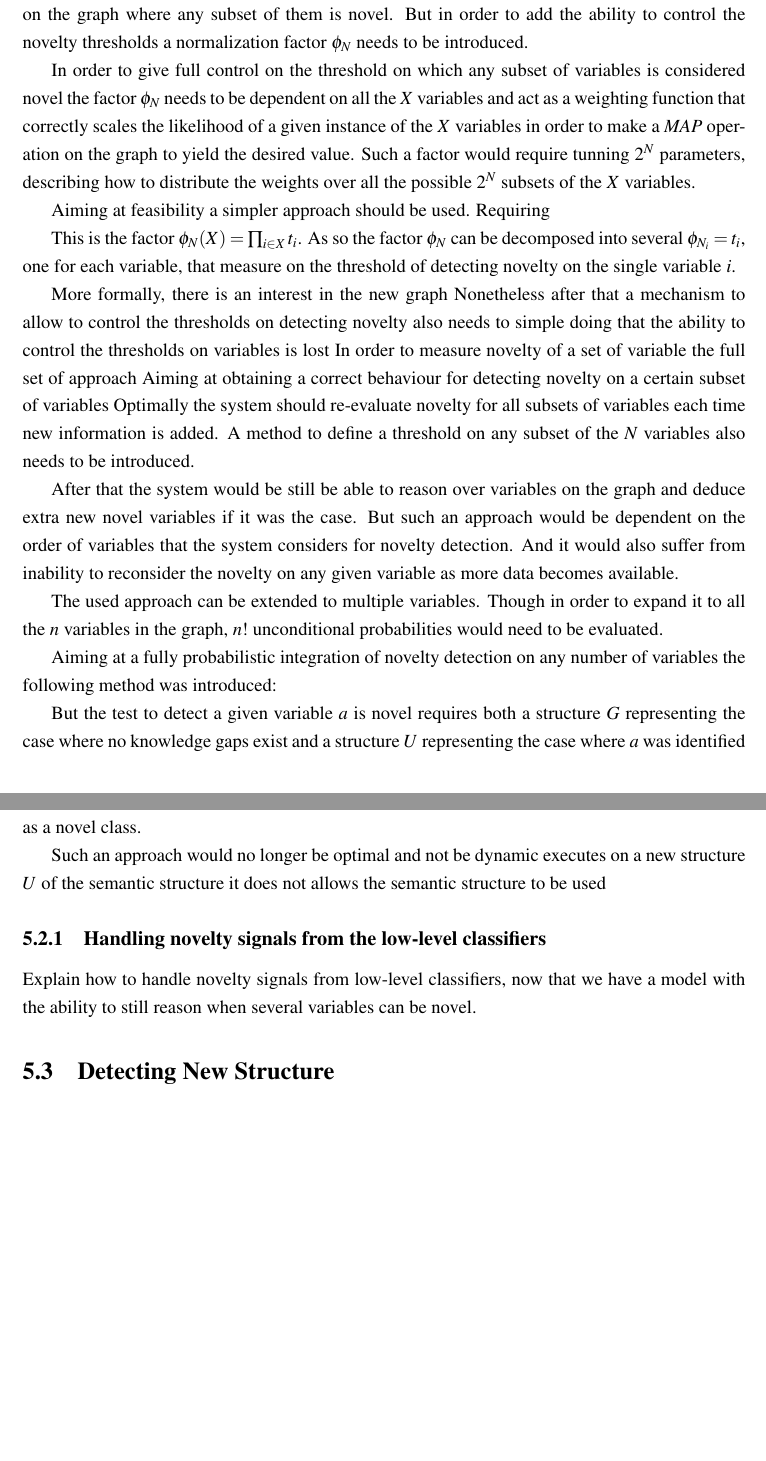
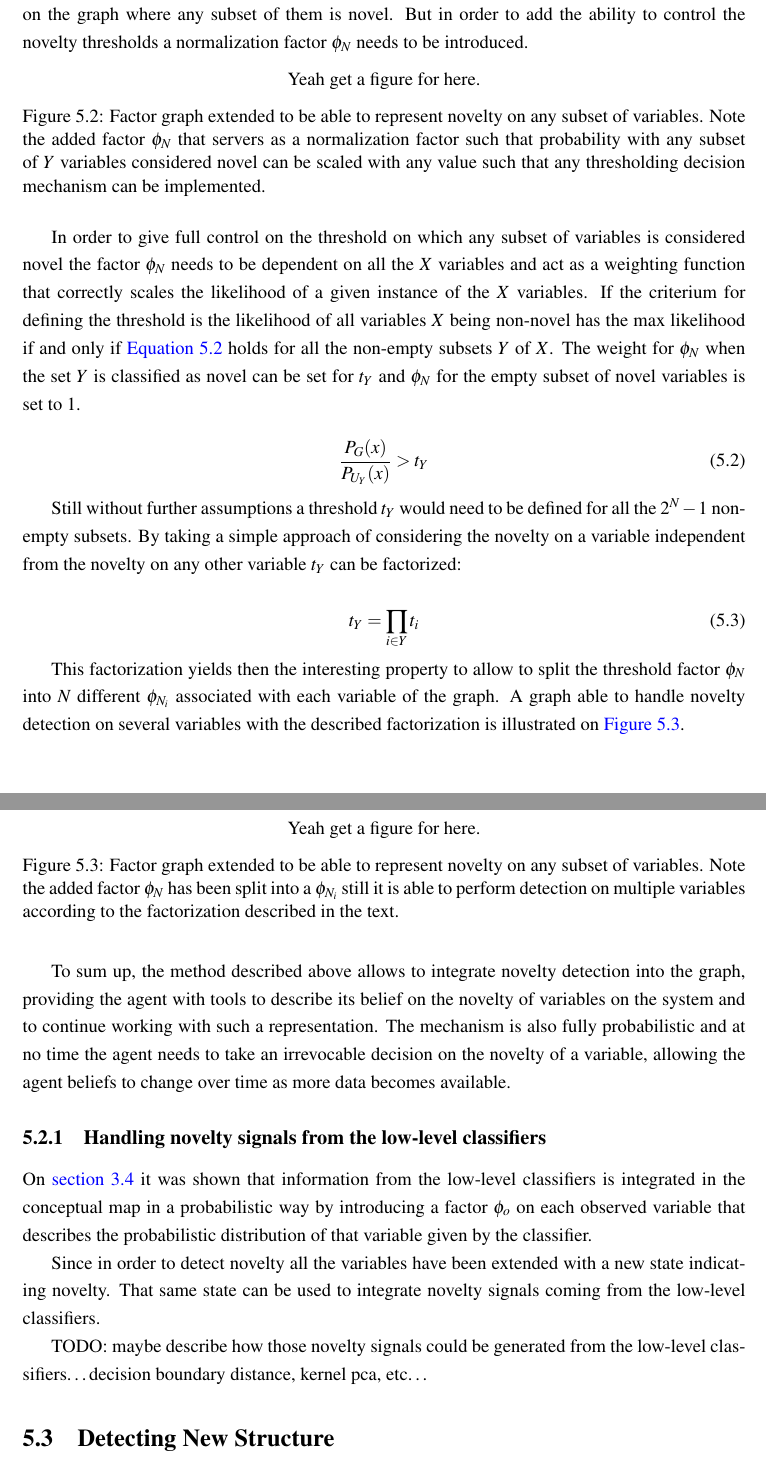
Before and after one commit to andresusanopinto/novelty-detection-thesis, a LaTeX thesis (thesis/thesis.tex, which reads thesis/contents.tex): two parts of pages 29 and 30 of 33, joined at a grey line, cut so that both start at the same text. Compiled offline with pdfLaTeX.

Commit message:
Lots of text explanining how to integrate multi-novelty on the graph and how to control thresholds on it.

```diff
--- a/thesis/contents.tex
+++ b/thesis/contents.tex
@@ -267,72 +269,80 @@ represent any state of the $X$ variables present on the graph where any
 subset of them is novel. But in order to add the ability to control the
 novelty thresholds a normalization factor $\phi_N$ needs to be introduced.
 
+\begin{figure}[h]
+\centering
+Yeah get a figure for here.
+\caption{\label{fig:multiple-big-threshold}Factor graph extended to be able to
+         represent novelty on any subset of variables. Note the added factor
+         $\phi_N$ that servers as a normalization factor such that probability
+         with any subset of $Y$ variables considered novel can be scaled with
+         any value such that any thresholding decision mechanism can be
+         implemented.}
+\end{figure}
+
 In order to give full control on the threshold on which any subset of
 variables is considered novel the factor $\phi_N$ needs to be dependent on all
 the $X$ variables and act as a weighting function that correctly scales the
-likelihood of a given instance of the $X$ variables in order to make a
-\emph{MAP} operation on the graph to yield the desired value.
-Such a factor would require tunning $2^N$ parameters, describing how to
-distribute the weights over all the possible $2^N$ subsets of the $X$ variables.
+likelihood of a given instance of the $X$ variables.
+If the criterium for defining the threshold is the likelihood of all variables
+$X$ being non-novel has the max likelihood if and only if
+\autoref{eq:multiple-threshold} holds for all the non-empty subsets $Y$ of $X$.
+The weight for $\phi_N$ when the set $Y$ is classified as novel
+can be set for $t_Y$ and $\phi_N$ for the empty subset of novel variables is set
+to $1$.
 
-Aiming at feasibility a simpler approach should be used.
-Requiring
+\begin{equation}
+\label{eq:multiple-threshold}
+\frac{P_G(x)}{P_{U_Y}(x)} > t_Y
+\end{equation}
 
-This is the factor $\phi_N(X) = \prod_{i \in X} t_i$.
-As so the factor $\phi_N$ can be decomposed into several $\phi_{N_i} = t_i$, one
-for each variable, that measure on the threshold of detecting novelty on
-the single variable $i$.
+Still without further assumptions a threshold $t_Y$ would need to be defined for
+all the $2^N-1$ non-empty subsets.
+By taking a simple approach of considering the novelty on a variable independent
+from the novelty on any other variable $t_Y$ can be factorized:
 
-More formally, there is an interest in the new graph
-Nonetheless after that a mechanism to allow to control the thresholds on
-detecting novelty also needs to simple doing that the ability to control the thresholds on
-variables is lost
-In order to measure novelty of a set of variable the full set of approach
-Aiming at obtaining a correct behaviour for detecting novelty on a certain
-subset of variables
-Optimally the system should re-evaluate novelty for all subsets of variables
-each time new information is added.
-A method to define a threshold on any subset of the $N$ variables also needs to
-be introduced.
+\begin{equation}
+t_Y = \prod_{i \in Y}{t_i}
+\end{equation}
 
-After that the system would be still be able to reason over variables on the
-graph and deduce extra new novel variables if it was the case.
-But such an approach would be dependent on the order of variables that the
-system considers for novelty detection. And it would also suffer from inability
-to reconsider the novelty on any given variable as more data becomes available.
+This factorization yields then the interesting property to allow to split the
+threshold factor $\phi_N$ into $N$ different $\phi_{N_i}$ associated with each
+variable of the graph. A graph able to handle novelty detection on several
+variables with the described factorization is illustrated on
+\autoref{fig:multi-factorized-threshold}.
+
+\begin{figure}[h]
+\centering
+Yeah get a figure for here.
+\caption{\label{fig:multi-factorized-threshold}Factor graph extended to be able
+         to represent novelty on any subset of variables. Note the added factor
+         $\phi_N$ has been split into a $\phi_{N_i}$ still it is able to perform
+         detection on multiple variables according to the factorization
+         described in the text.}
+\end{figure}
 
 
-The used approach can be extended to multiple variables. Though in order to
-expand it to all the $n$ variables in the graph, $n!$ unconditional
-probabilities would need to be evaluated.
-
-
-
-
-
-Aiming at a fully probabilistic integration of novelty detection on any
-number of variables the following method was introduced:
-
-
-
-
-
-
-But the test to detect a given variable $a$ is novel requires both a structure
-$G$ representing the case where no knowledge gaps exist and a structure $U$
-representing the case where $a$ was identified as a novel class.
-
-Such an approach would no longer be optimal and not be dynamic
-executes on a new
-structure $U$
-of the semantic structure it does not allows the
-semantic structure to be used
+To sum up, the method described above allows to integrate novelty detection
+into the graph, providing the agent with tools to describe its belief on the
+novelty of variables on the system and to continue working with such a
+representation. The mechanism is also fully probabilistic and at no time
+the agent needs to take an irrevocable decision on the novelty of a variable,
+allowing the agent beliefs to change over time as more data becomes available.
 
 
 \subsection{Handling novelty signals from the low-level classifiers}
-Explain how to handle novelty signals from low-level classifiers, now that we
-have a model with the ability to still reason when several variables can be
-novel.
+On \autoref{sec:clues-from-low-level} it was shown that information from the
+low-level classifiers is integrated in the conceptual map in a probabilistic
+way by introducing a factor $\phi_o$ on each observed variable that describes
+the probabilistic distribution of that variable given by the classifier.
+
+Since in order to detect novelty all the variables have been extended with a
+new state indicating novelty. That same state can be used to integrate novelty
+signals coming from the low-level classifiers.
+
+TODO: maybe describe how those novelty signals could be generated from the
+low-level classifiers\dots decision boundary distance, kernel pca, etc\dots
+
 
 \section{Detecting New Structure}
 
```
Also changed, not shown: thesis/contents.tex (4 more changed lines).
